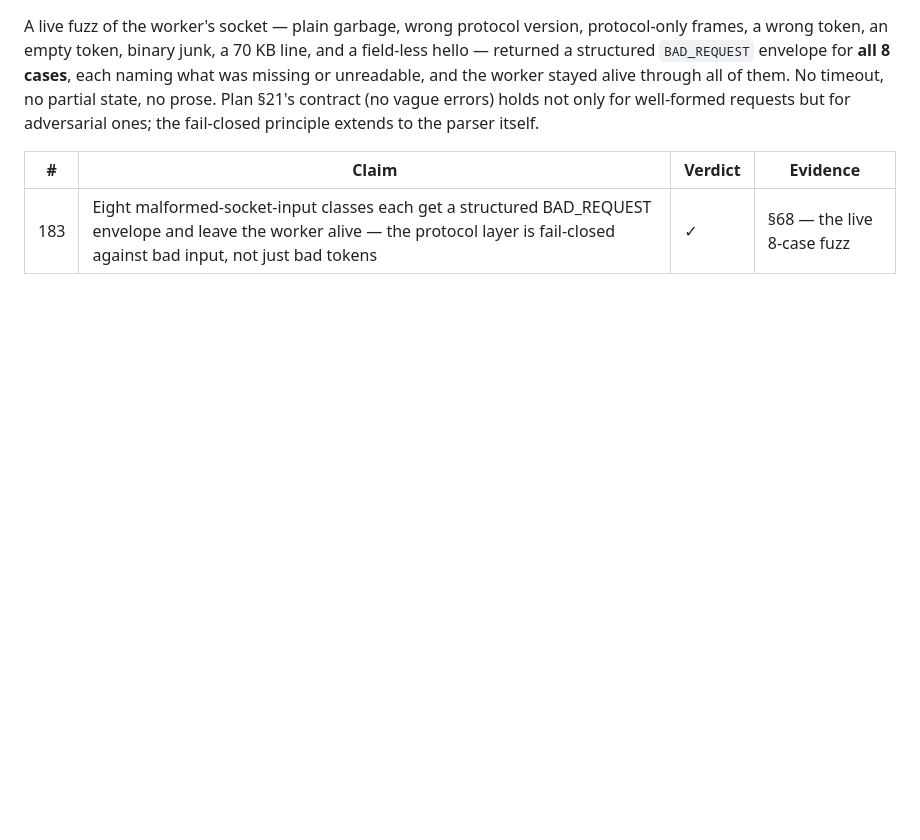
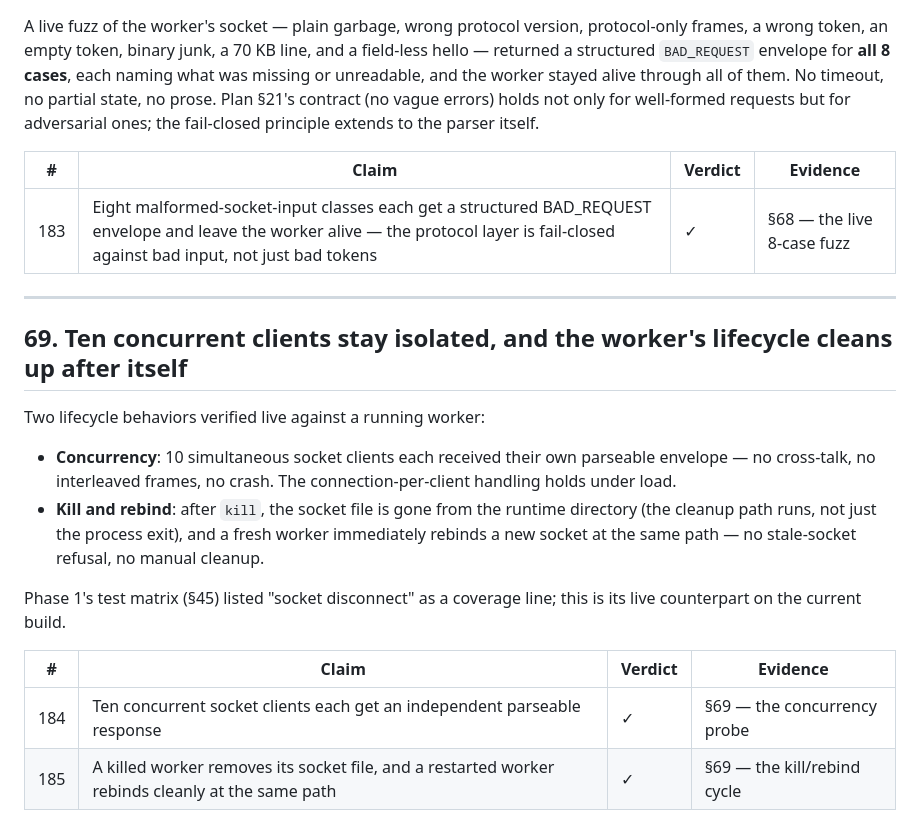
Before and after one commit to misswell/AgentSpace, a Markdown page: docs/validation.md, the part around the change. Rendered like a GitHub page; blank space fills up the shorter version.

Commit message:
validation §69: concurrency isolation and the kill/rebind cycle
Ten simultaneous socket clients each received their own parseable
envelope with no cross-talk. A killed worker removes its socket file
(the cleanup path runs, not just the process exit) and a restarted
worker rebinds cleanly at the same path with no stale-socket
refusal. The live counterpart of phase 1's socket-disconnect
coverage line. Index reaches 185.

```diff
--- a/docs/validation.md
+++ b/docs/validation.md
@@ -2694,3 +2694,26 @@ parser itself.
 | # | Claim | Verdict | Evidence |
 |---|---|---|---|
 | 183 | Eight malformed-socket-input classes each get a structured BAD_REQUEST envelope and leave the worker alive — the protocol layer is fail-closed against bad input, not just bad tokens | ✓ | §68 — the live 8-case fuzz |
+
+
+---
+
+## 69. Ten concurrent clients stay isolated, and the worker's lifecycle cleans up after itself
+
+Two lifecycle behaviors verified live against a running worker:
+
+- **Concurrency**: 10 simultaneous socket clients each received their own
+  parseable envelope — no cross-talk, no interleaved frames, no crash. The
+  connection-per-client handling holds under load.
+- **Kill and rebind**: after `kill`, the socket file is gone from the runtime
+  directory (the cleanup path runs, not just the process exit), and a fresh
+  worker immediately rebinds a new socket at the same path — no stale-socket
+  refusal, no manual cleanup.
+
+Phase 1's test matrix (§45) listed "socket disconnect" as a coverage line;
+this is its live counterpart on the current build.
+
+| # | Claim | Verdict | Evidence |
+|---|---|---|---|
+| 184 | Ten concurrent socket clients each get an independent parseable response | ✓ | §69 — the concurrency probe |
+| 185 | A killed worker removes its socket file, and a restarted worker rebinds cleanly at the same path | ✓ | §69 — the kill/rebind cycle |
```
